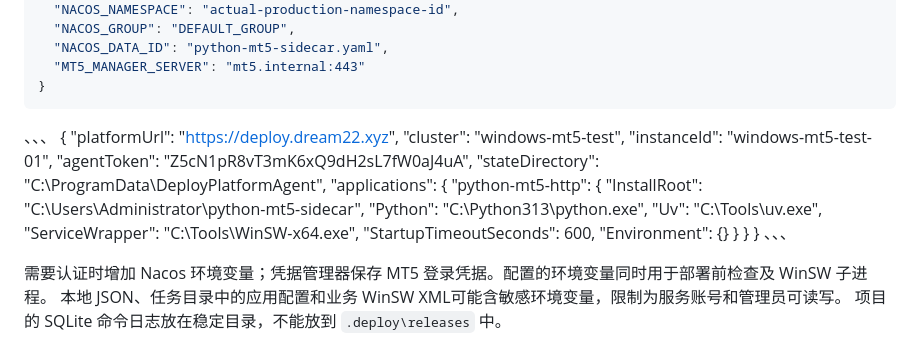
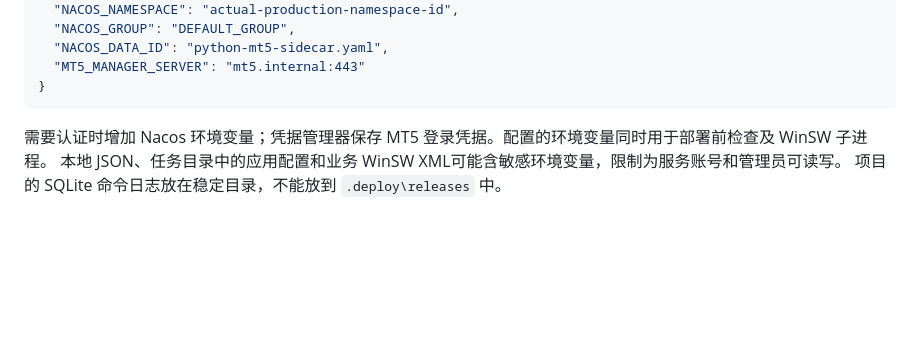
Before and after one commit to sauceycy/deploy-platform, a Markdown page: windows-agent/README.md, the part around the change. Drawn GitHub-style; blank space fills up the shorter version.

````diff
--- a/windows-agent/README.md
+++ b/windows-agent/README.md
@@ -74,25 +74,6 @@ Windows 主机需要能访问依赖源、Nacos、Java 账户目录/Lease 接口
 }
 ```
 
-、、、
-{
-  "platformUrl": "https://deploy.dream22.xyz",
-  "cluster": "windows-mt5-test",
-  "instanceId": "windows-mt5-test-01",
-  "agentToken": "Z5cN1pR8vT3mK6xQ9dH2sL7fW0aJ4uA",
-  "stateDirectory": "C:\\ProgramData\\DeployPlatformAgent",
-  "applications": {
-    "python-mt5-http": {
-      "InstallRoot": "C:\\Users\\Administrator\\python-mt5-sidecar",
-      "Python": "C:\\Python313\\python.exe",
-      "Uv": "C:\\Tools\\uv.exe",
-      "ServiceWrapper": "C:\\Tools\\WinSW-x64.exe",
-      "StartupTimeoutSeconds": 600,
-      "Environment": {}
-    }
-  }
-}
-、、、
 
 需要认证时增加 Nacos 环境变量；凭据管理器保存 MT5 登录凭据。配置的环境变量同时用于部署前检查及 WinSW 子进程。
 本地 JSON、任务目录中的应用配置和业务 WinSW XML可能含敏感环境变量，限制为服务账号和管理员可读写。
````
